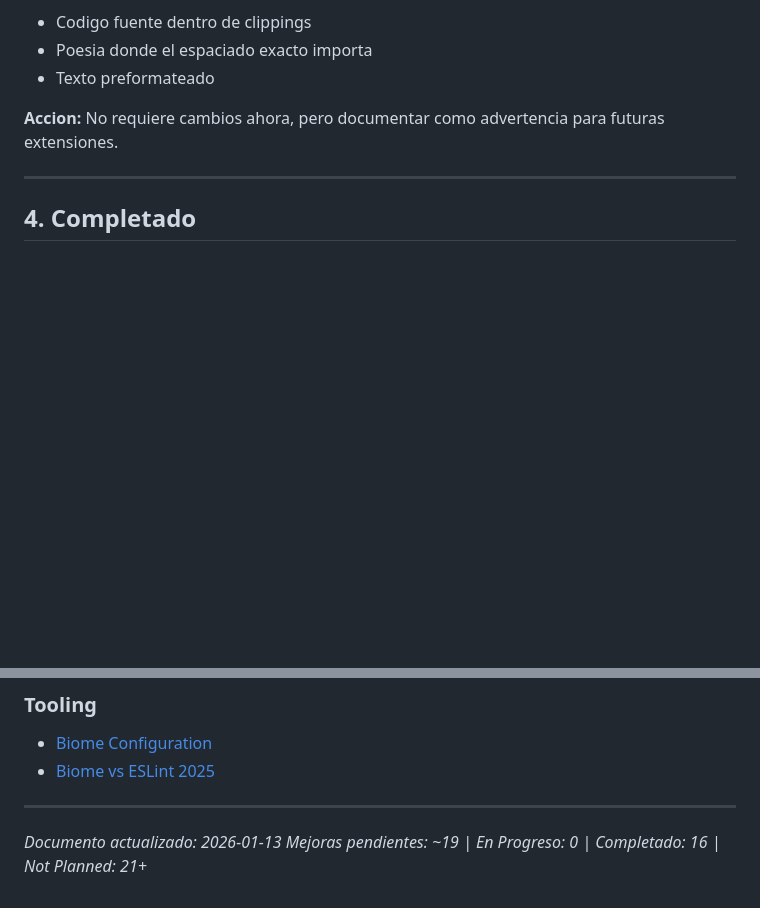
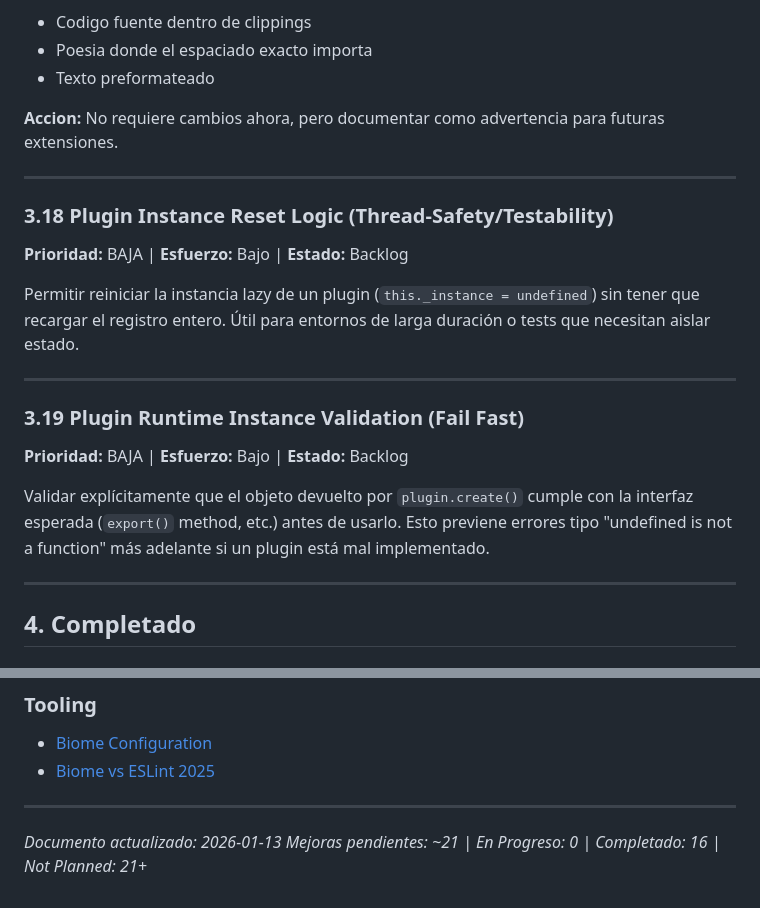
Before and after one commit to KindleTools/kindle-tools-ts, a Markdown page: ROADMAP.md, 2 parts joined by grey strips. Rendered like a GitHub page; blank space fills up the shorter version.

Commit message:
docs(roadmap): add planned tasks for robust plugin instantiation
- Add item 3.18 for Plugin Instance Reset Logic

- Add item 3.19 for Plugin Runtime Instance Validation (Fail Fast)

- Update task metrics

```diff
--- a/ROADMAP.md
+++ b/ROADMAP.md
@@ -663,6 +663,22 @@ tests/fixtures/
 
 ---
 
+### 3.18 Plugin Instance Reset Logic (Thread-Safety/Testability)
+
+**Prioridad:** BAJA | **Esfuerzo:** Bajo | **Estado:** Backlog
+
+Permitir reiniciar la instancia lazy de un plugin (`this._instance = undefined`) sin tener que recargar el registro entero. Útil para entornos de larga duración o tests que necesitan aislar estado.
+
+---
+
+### 3.19 Plugin Runtime Instance Validation (Fail Fast)
+
+**Prioridad:** BAJA | **Esfuerzo:** Bajo | **Estado:** Backlog
+
+Validar explícitamente que el objeto devuelto por `plugin.create()` cumple con la interfaz esperada (`export()` method, etc.) antes de usarlo. Esto previene errores tipo "undefined is not a function" más adelante si un plugin está mal implementado.
+
+---
+
 ## 4. Completado
 
 ### 4.1 ESLint Plugin para Neverthrow
@@ -926,4 +942,4 @@ Las siguientes mejoras no estan planificadas en el corto/medio plazo:
 ---
 
 *Documento actualizado: 2026-01-13*
-*Mejoras pendientes: ~19 | En Progreso: 0 | Completado: 16 | Not Planned: 21+*
+*Mejoras pendientes: ~21 | En Progreso: 0 | Completado: 16 | Not Planned: 21+*
```
